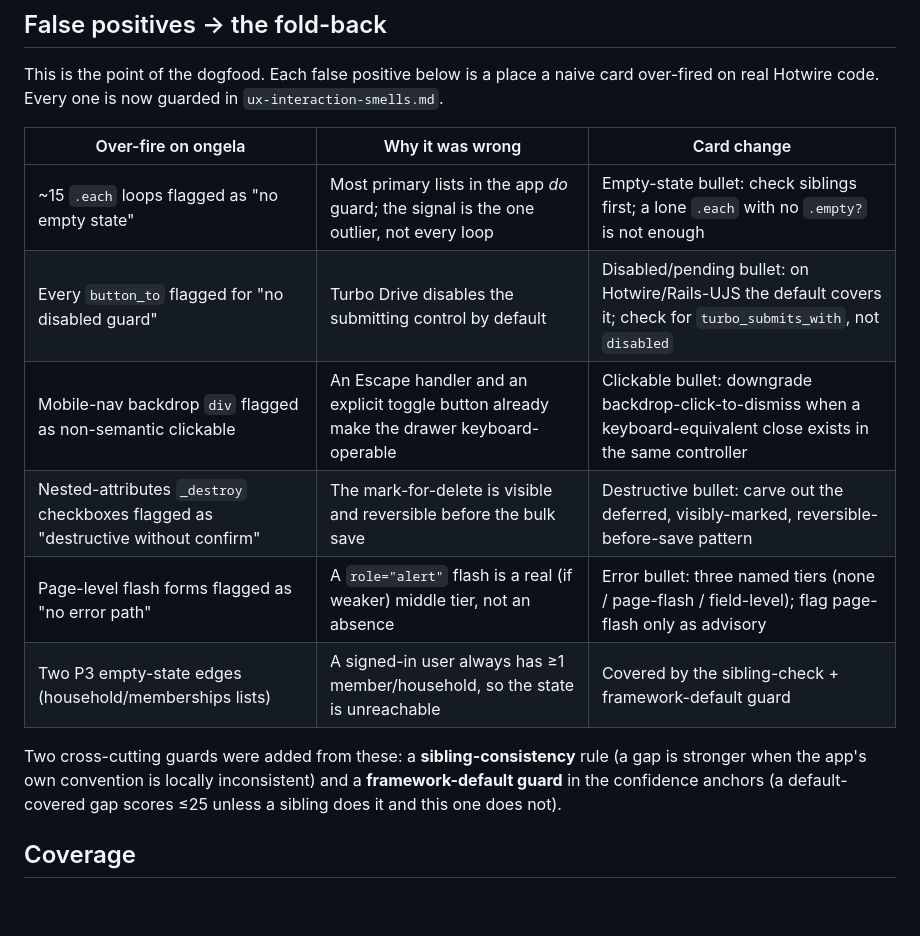
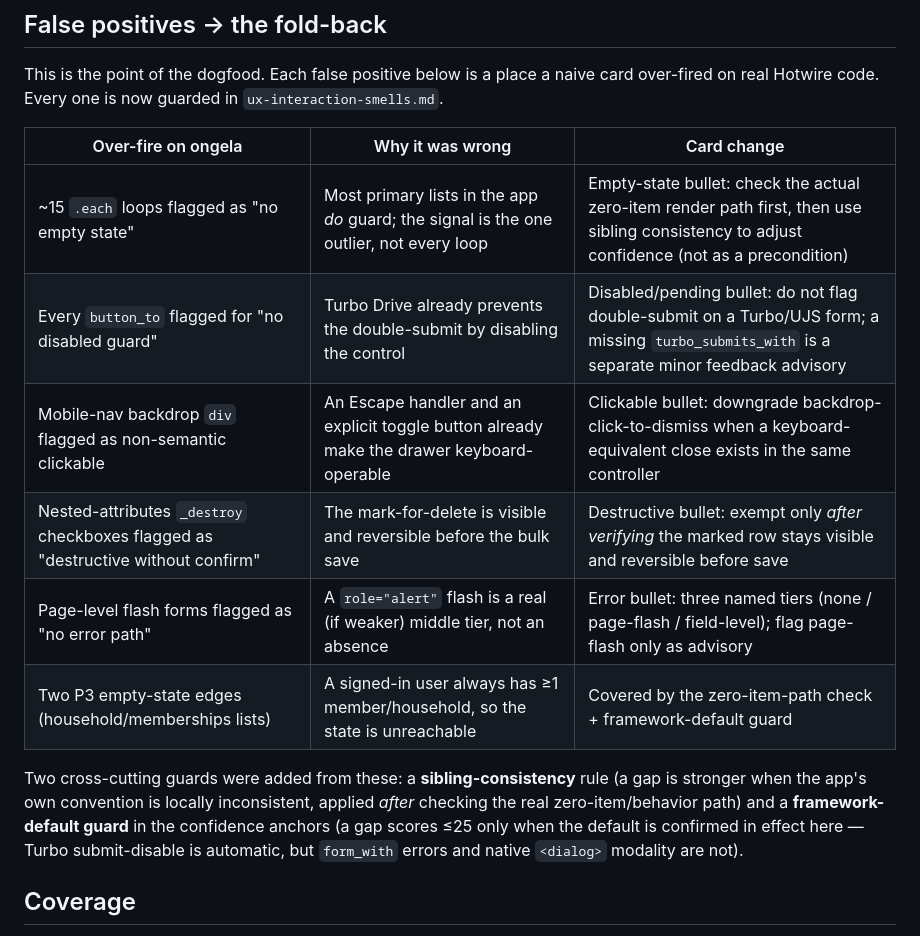
Before and after one commit to davidteren/intent-engineering, a Markdown page: docs/intent-engineering/2026-08-14-experience-dogfood-ongela.md, the part around the change. Rendered like a GitHub page; blank space fills up the shorter version.

Commit message:
fix(experience): make fold-back guards verify behavior, not blanket-suppress
cubic flagged that the first fold-back swung too far: the guards suppressed
findings instead of qualifying them.

- double-submit: separate the concerns. Turbo already PREVENTS double-submit,
  so do not flag it on a Turbo form; a missing turbo_submits_with is only a
  minor feedback advisory, not a double-submit gap.
- nested-attributes delete: exempt only AFTER verifying the marked row stays
  visible and reversible before save (JS may hide it / offer no un-mark).
- framework-default guard: check the default is actually in effect here —
  form_with does not render errors unless the view does, and <dialog> is modal
  only via showModal(). Score ≤25 only when confirmed.
- empty-state: check the real zero-item render path first; use sibling
  consistency to adjust confidence, not as a precondition for flagging.

Report table updated to match.

Co-Authored-By: Claude Opus 4.8 (1M context) <noreply@anthropic.com>
Claude-Session: https://claude.ai/code/session_018Bgy2TdokAWRP5bjMPcmnB

```diff
--- a/docs/intent-engineering/2026-08-14-experience-dogfood-ongela.md
+++ b/docs/intent-engineering/2026-08-14-experience-dogfood-ongela.md
@@ -34,14 +34,14 @@ This is the point of the dogfood. Each false positive below is a place a naive c
 
 | Over-fire on ongela | Why it was wrong | Card change |
 |---|---|---|
-| ~15 `.each` loops flagged as "no empty state" | Most primary lists in the app *do* guard; the signal is the one outlier, not every loop | Empty-state bullet: check siblings first; a lone `.each` with no `.empty?` is not enough |
-| Every `button_to` flagged for "no disabled guard" | Turbo Drive disables the submitting control by default | Disabled/pending bullet: on Hotwire/Rails-UJS the default covers it; check for `turbo_submits_with`, not `disabled` |
+| ~15 `.each` loops flagged as "no empty state" | Most primary lists in the app *do* guard; the signal is the one outlier, not every loop | Empty-state bullet: check the actual zero-item render path first, then use sibling consistency to adjust confidence (not as a precondition) |
+| Every `button_to` flagged for "no disabled guard" | Turbo Drive already prevents the double-submit by disabling the control | Disabled/pending bullet: do not flag double-submit on a Turbo/UJS form; a missing `turbo_submits_with` is a separate minor feedback advisory |
 | Mobile-nav backdrop `div` flagged as non-semantic clickable | An Escape handler and an explicit toggle button already make the drawer keyboard-operable | Clickable bullet: downgrade backdrop-click-to-dismiss when a keyboard-equivalent close exists in the same controller |
-| Nested-attributes `_destroy` checkboxes flagged as "destructive without confirm" | The mark-for-delete is visible and reversible before the bulk save | Destructive bullet: carve out the deferred, visibly-marked, reversible-before-save pattern |
+| Nested-attributes `_destroy` checkboxes flagged as "destructive without confirm" | The mark-for-delete is visible and reversible before the bulk save | Destructive bullet: exempt only *after verifying* the marked row stays visible and reversible before save |
 | Page-level flash forms flagged as "no error path" | A `role="alert"` flash is a real (if weaker) middle tier, not an absence | Error bullet: three named tiers (none / page-flash / field-level); flag page-flash only as advisory |
-| Two P3 empty-state edges (household/memberships lists) | A signed-in user always has ≥1 member/household, so the state is unreachable | Covered by the sibling-check + framework-default guard |
+| Two P3 empty-state edges (household/memberships lists) | A signed-in user always has ≥1 member/household, so the state is unreachable | Covered by the zero-item-path check + framework-default guard |
 
-Two cross-cutting guards were added from these: a **sibling-consistency** rule (a gap is stronger when the app's own convention is locally inconsistent) and a **framework-default guard** in the confidence anchors (a default-covered gap scores ≤25 unless a sibling does it and this one does not).
+Two cross-cutting guards were added from these: a **sibling-consistency** rule (a gap is stronger when the app's own convention is locally inconsistent, applied *after* checking the real zero-item/behavior path) and a **framework-default guard** in the confidence anchors (a gap scores ≤25 only when the default is confirmed in effect here — Turbo submit-disable is automatic, but `form_with` errors and native `<dialog>` modality are not).
 
 ## Coverage
 
```
Also changed, not shown: 1 other file.
